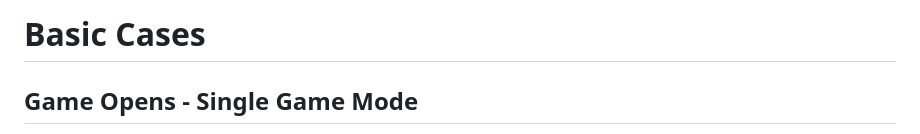
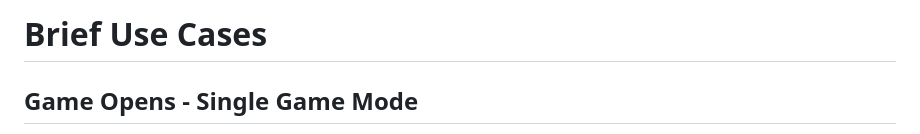
Before and after one commit to aczar09/Trivia-Game-Android, a Markdown page: doc/use-cases/use-cases-brief.md, the part around the change printed below. Drawn GitHub-style.

Commit message:
Updated iteration plan file and use case brief to embed uml diagrams

```diff
--- a/doc/use-cases/use-cases-brief.md
+++ b/doc/use-cases/use-cases-brief.md
@@ -1,4 +1,4 @@
-# Basic Cases
+# Brief Use Cases
 
 ## Game Opens - Single Game Mode
 1. Game opening screen is shown
```
Also changed, not shown: other parts of doc/use-cases/use-cases-brief.md (+62 -4 lines), doc/iteration-plan.md (+6 -0 lines).
